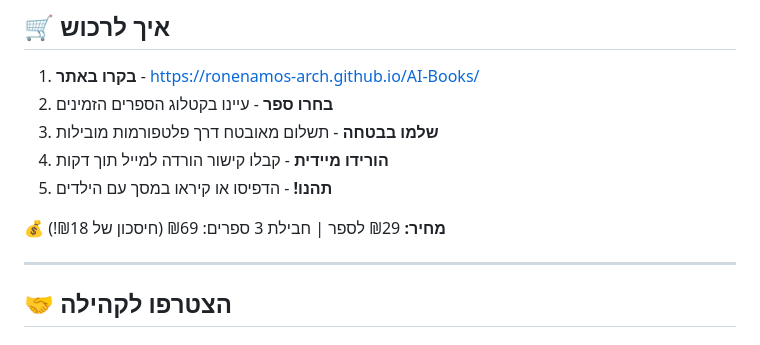
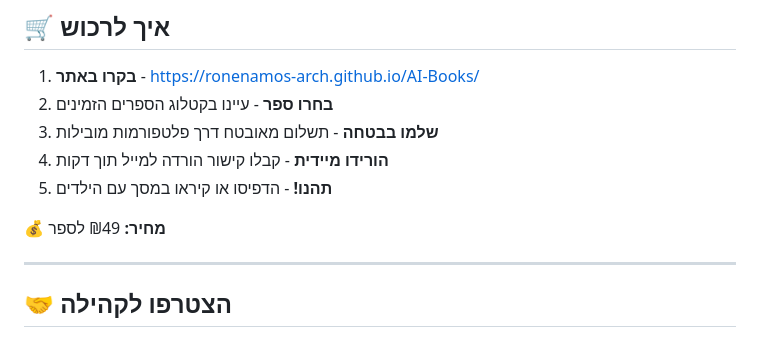
Before and after one commit to ronenamos-arch/AI-Books, a Markdown page: README.md, the part around the change. Drawn GitHub-style.

```diff
--- a/README.md
+++ b/README.md
@@ -125,7 +125,7 @@
 4. **הורידו מיידית** - קבלו קישור הורדה למייל תוך דקות
 5. **תהנו!** - הדפיסו או קיראו במסך עם הילדים
 
-**💰 מחיר:** ₪29 לספר | חבילת 3 ספרים: ₪69 (חיסכון של ₪18!)
+**💰 מחיר:** ₪49 לספר
 
 </div>
 
```
